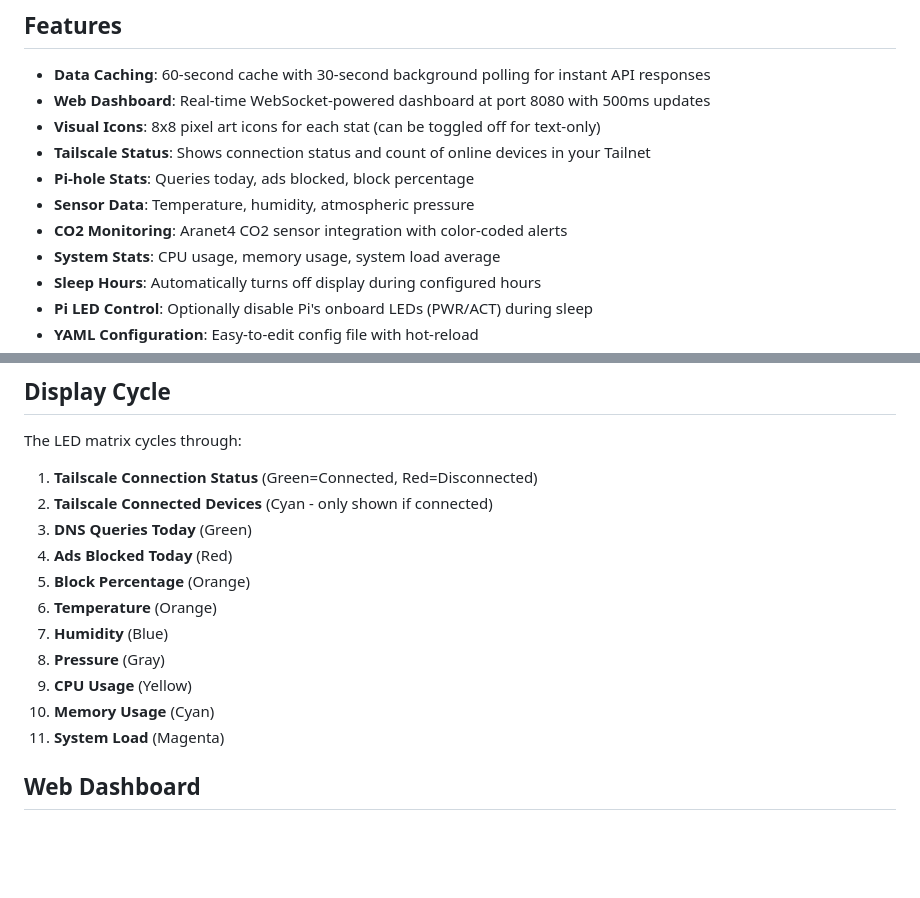
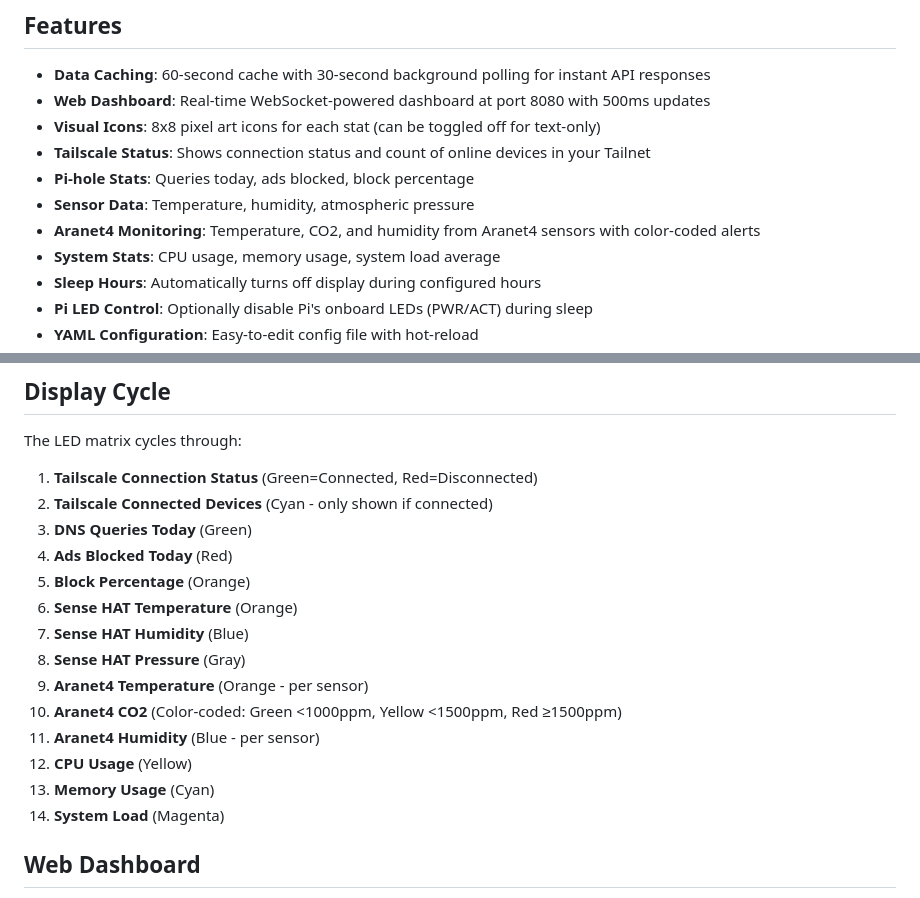
Before and after one commit to cupsadarius/sense-pulse, a Markdown page: README.md, 2 parts joined by grey strips. Rendered like a GitHub page; blank space fills up the shorter version.

```diff
--- a/README.md
+++ b/README.md
@@ -10,7 +10,7 @@ A Python application that displays Pi-hole statistics, Tailscale connection stat
 - **Tailscale Status**: Shows connection status and count of online devices in your Tailnet
 - **Pi-hole Stats**: Queries today, ads blocked, block percentage
 - **Sensor Data**: Temperature, humidity, atmospheric pressure
-- **CO2 Monitoring**: Aranet4 CO2 sensor integration with color-coded alerts
+- **Aranet4 Monitoring**: Temperature, CO2, and humidity from Aranet4 sensors with color-coded alerts
 - **System Stats**: CPU usage, memory usage, system load average
 - **Sleep Hours**: Automatically turns off display during configured hours
 - **Pi LED Control**: Optionally disable Pi's onboard LEDs (PWR/ACT) during sleep
@@ -26,12 +26,15 @@ The LED matrix cycles through:
 3. **DNS Queries Today** (Green)
 4. **Ads Blocked Today** (Red)
 5. **Block Percentage** (Orange)
-6. **Temperature** (Orange)
-7. **Humidity** (Blue)
-8. **Pressure** (Gray)
-9. **CPU Usage** (Yellow)
-10. **Memory Usage** (Cyan)
-11. **System Load** (Magenta)
+6. **Sense HAT Temperature** (Orange)
+7. **Sense HAT Humidity** (Blue)
+8. **Sense HAT Pressure** (Gray)
+9. **Aranet4 Temperature** (Orange - per sensor)
+10. **Aranet4 CO2** (Color-coded: Green <1000ppm, Yellow <1500ppm, Red ≥1500ppm)
+11. **Aranet4 Humidity** (Blue - per sensor)
+12. **CPU Usage** (Yellow)
+13. **Memory Usage** (Cyan)
+14. **System Load** (Magenta)
 
 ## Web Dashboard
 
```
Also changed, not shown: CHANGELOG.md (+52 -0 lines).
